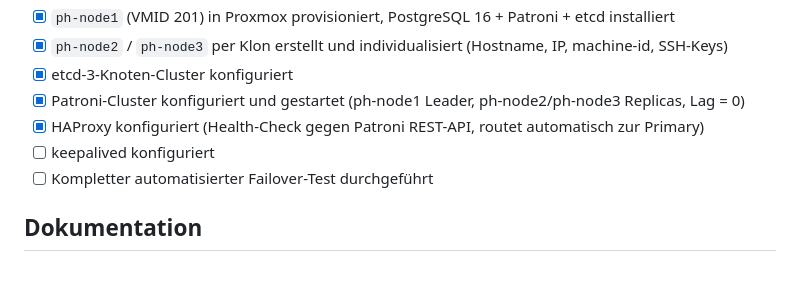
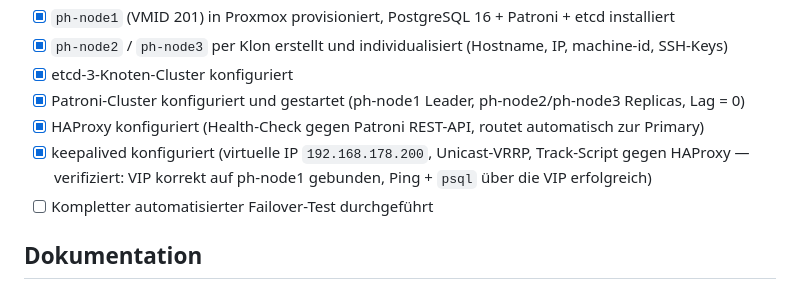
Before and after one commit to florian-englmeier/postgresql-ha-lab, a Markdown page: README.md, the part around the change. GitHub-like rendering.

Commit message:
keepalived dokumentieren: Konzept, Configs, VIP-Verifikation

```diff
--- a/README.md
+++ b/README.md
@@ -72,7 +72,7 @@ Jeder etcd-Knoten braucht zwei getrennte Adressen: eine **Peer-URL** (Port `2380
 - [x] etcd-3-Knoten-Cluster konfiguriert
 - [x] Patroni-Cluster konfiguriert und gestartet (ph-node1 Leader, ph-node2/ph-node3 Replicas, Lag = 0)
 - [x] HAProxy konfiguriert (Health-Check gegen Patroni REST-API, routet automatisch zur Primary)
-- [ ] keepalived konfiguriert
+- [x] keepalived konfiguriert (virtuelle IP `192.168.178.200`, Unicast-VRRP, Track-Script gegen HAProxy — verifiziert: VIP korrekt auf ph-node1 gebunden, Ping + `psql` über die VIP erfolgreich)
 - [ ] Kompletter automatisierter Failover-Test durchgeführt
 
 ## Dokumentation
```
Also changed, not shown: TUTORIAL.md (+96 -0 lines).
